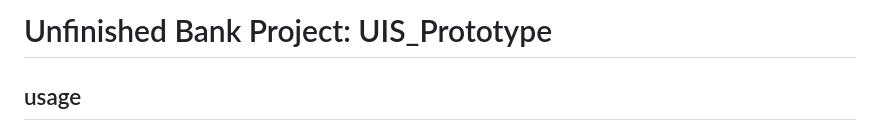
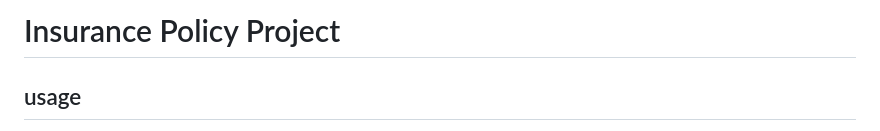
Before and after one commit to Nicolaj-N/dis, a Markdown page: README.md, the part around the change. Rendered like a GitHub page.

```diff
--- a/README.md
+++ b/README.md
@@ -1,4 +1,4 @@
-# Unfinished Bank Project: UIS_Prototype
+# Insurance Policy Project
 ## usage
 The database is a website running Python and Flask library. It has evolved as an unfinished project with development flaws and serves as a starting point for adopting flask as a means of making your own prototype.
 The schema of the database is an insurance where customers can add policies and make claims.
```
